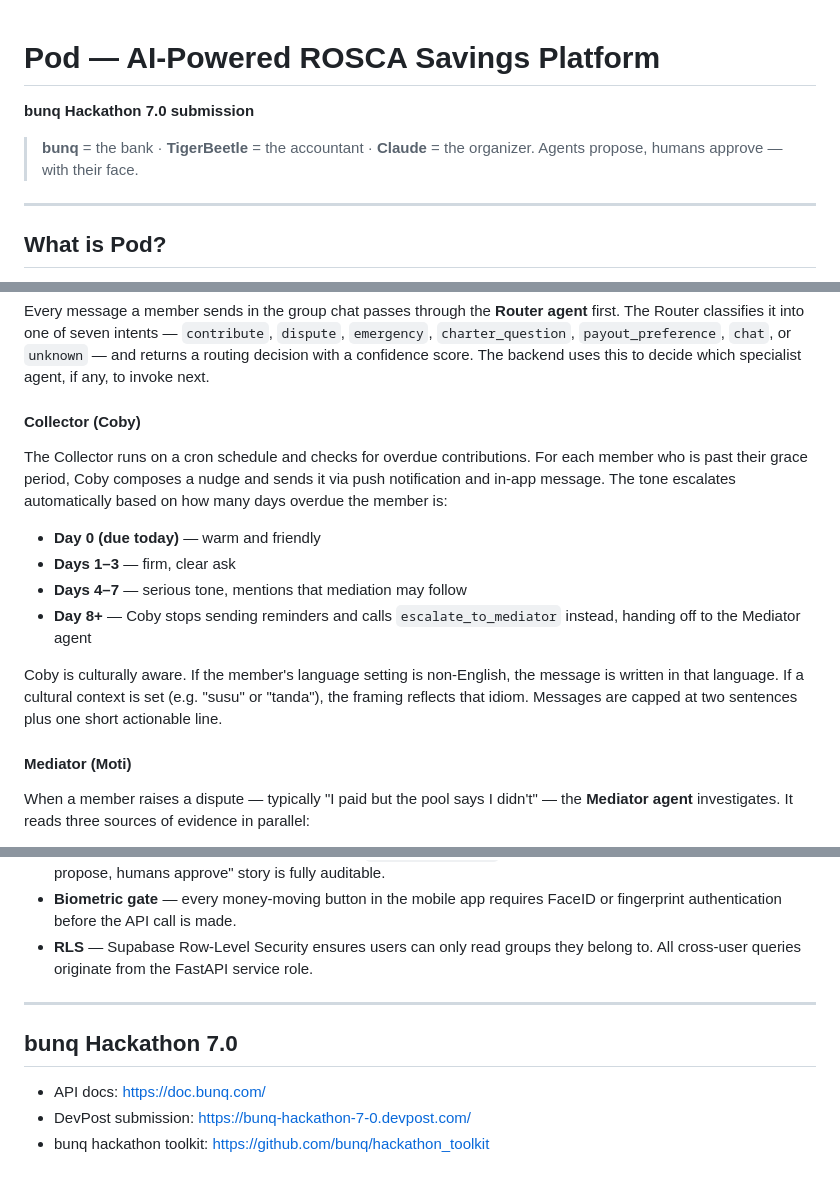
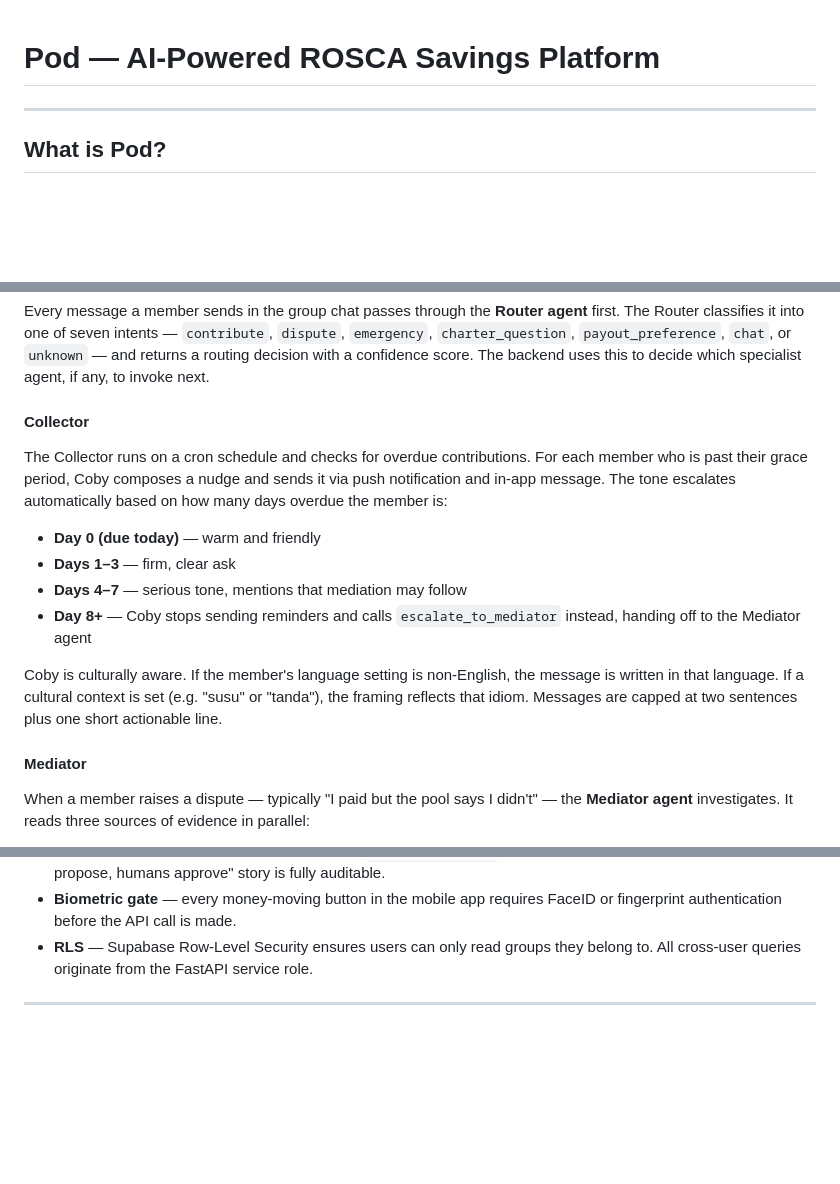
Before and after one commit to jacq04/HackthonBUNQ, a Markdown page: README.md, 3 parts joined by grey strips. GitHub-like rendering; blank space fills up the shorter version.

```diff
--- a/README.md
+++ b/README.md
@@ -1,9 +1,4 @@
 # Pod — AI-Powered ROSCA Savings Platform
-
-**bunq Hackathon 7.0 submission**
-
-> **bunq** = the bank · **TigerBeetle** = the accountant · **Claude** = the organizer.
-> Agents propose, humans approve — with their face.
 
 ---
 
@@ -112,7 +107,7 @@ Several agents run continuously throughout a cycle's lifetime.
 
 Every message a member sends in the group chat passes through the **Router agent** first. The Router classifies it into one of seven intents — `contribute`, `dispute`, `emergency`, `charter_question`, `payout_preference`, `chat`, or `unknown` — and returns a routing decision with a confidence score. The backend uses this to decide which specialist agent, if any, to invoke next.
 
-#### Collector (Coby)
+#### Collector
 
 The Collector runs on a cron schedule and checks for overdue contributions. For each member who is past their grace period, Coby composes a nudge and sends it via push notification and in-app message. The tone escalates automatically based on how many days overdue the member is:
 
@@ -123,7 +118,7 @@ The Collector runs on a cron schedule and checks for overdue contributions. For
 
 Coby is culturally aware. If the member's language setting is non-English, the message is written in that language. If a cultural context is set (e.g. "susu" or "tanda"), the framing reflects that idiom. Messages are capped at two sentences plus one short actionable line.
 
-#### Mediator (Moti)
+#### Mediator
 
 When a member raises a dispute — typically "I paid but the pool says I didn't" — the **Mediator agent** investigates. It reads three sources of evidence in parallel:
 
@@ -367,9 +362,3 @@ SANDBOX_USERS.md    Sandbox identity table — drives bunq-bootstrap
 - **RLS** — Supabase Row-Level Security ensures users can only read groups they belong to. All cross-user queries originate from the FastAPI service role.
 
 ---
-
-## bunq Hackathon 7.0
-
-- API docs: https://doc.bunq.com/
-- DevPost submission: https://bunq-hackathon-7-0.devpost.com/
-- bunq hackathon toolkit: https://github.com/bunq/hackathon_toolkit
```
